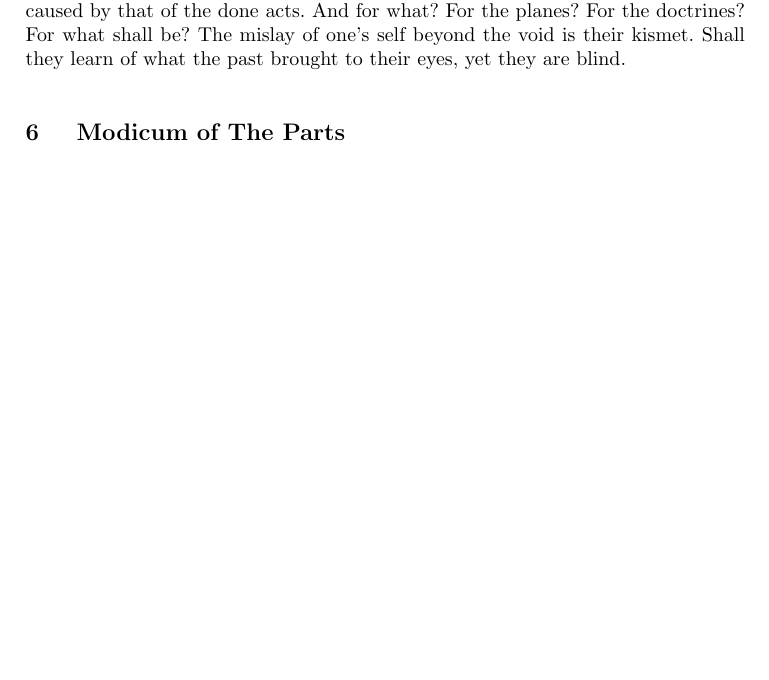
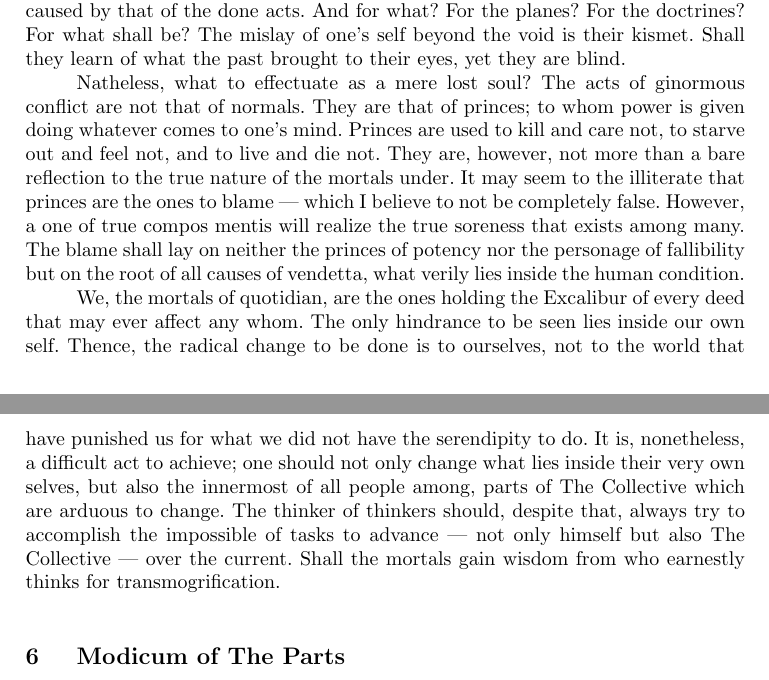
Before and after one commit to salastro/the-lost-thought, a LaTeX document (the-lost-thought.tex): part of page 3 of 4 before the commit and two parts of pages 3 and 4 of 4 after it, the two joined at a grey line, cut so that both start at the same text, the shorter picture padded with empty space. Compiled offline with pdfLaTeX.

Commit message:
A Conflict: 3rd & 4th paragraphs

```diff
--- a/the-lost-thought.tex
+++ b/the-lost-thought.tex
@@ -156,6 +156,28 @@ the doctrines? For what shall be? The mislay of one's self beyond the void is
 their kismet. Shall they learn of what the past brought to their eyes, yet they
 are blind.
 
+Natheless, what to effectuate as a mere lost soul? The acts of ginormous
+conflict are not that of normals. They are that of princes; to whom power is
+given doing whatever comes to one's mind. Princes are used to kill and care not,
+to starve out and feel not, and to live and die not. They are, however, not more
+than a bare reflection to the true nature of the mortals under. It may seem to
+the illiterate that princes are the ones to blame — which I believe to not be
+completely false. However, a one of true compos mentis will realize the true
+soreness that exists among many. The blame shall lay on neither the princes of
+potency nor the personage of fallibility but on the root of all causes of
+vendetta, what verily lies inside the human condition.
+
+We, the mortals of quotidian, are the ones holding the Excalibur of every deed
+that may ever affect any whom. The only hindrance to be seen lies inside our own
+self. Thence, the radical change to be done is to ourselves, not to the world
+that have punished us for what we did not have the serendipity to do. It is,
+nonetheless, a difficult act to achieve; one should not only change what lies
+inside their very own selves, but also the innermost of all people among, parts
+of The Collective which are arduous to change. The thinker of thinkers should,
+despite that, always try to accomplish the impossible of tasks to advance — not
+only himself but also The Collective — over the current. Shall the mortals gain
+wisdom from who earnestly thinks for transmogrification.
+
 \section{Modicum of The Parts}
 \textit{Fractions of the whole}
 
```
Also changed, not shown: the-lost-thought.tex (1 more changed lines).
